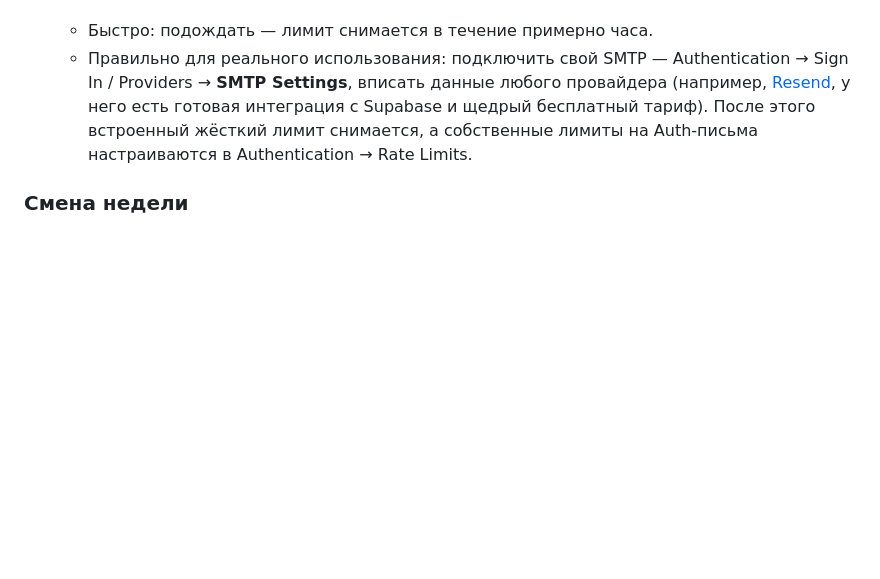
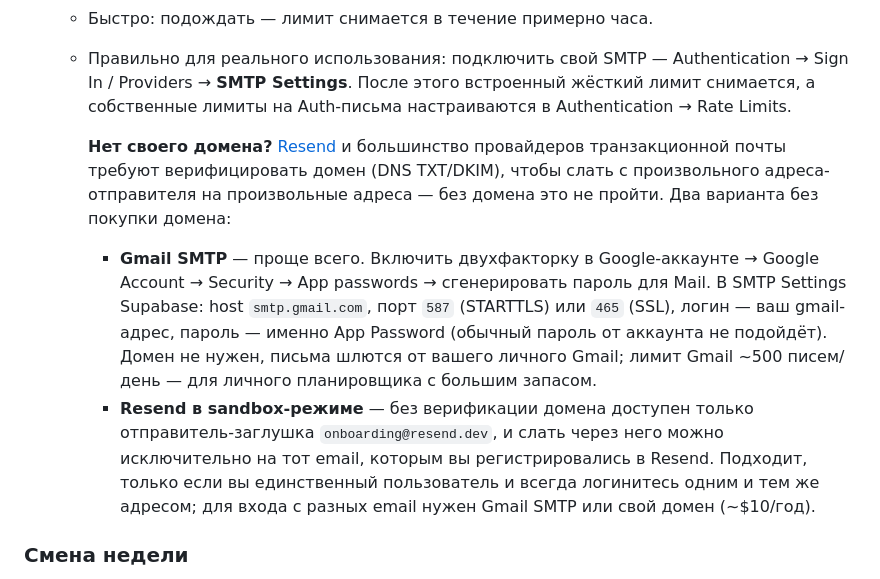
Before and after one commit to amatsuka/week-palner, a Markdown page: README.md, the part around the change. Rendered like a GitHub page; blank space fills up the shorter version.

Commit message:
Document domain-free SMTP options (Gmail, Resend sandbox)
Resend and most transactional email providers require domain verification
(DNS TXT/DKIM) to send from a custom address to arbitrary recipients, which
isn't possible without owning a domain. Documents two workarounds: Gmail
SMTP with an app password (no domain needed, arbitrary recipients), or
Resend's onboarding@resend.dev sandbox sender (no domain, but only sends to
the email the Resend account itself was signed up with).

Co-Authored-By: Claude Sonnet 5 <noreply@anthropic.com>

```diff
--- a/README.md
+++ b/README.md
@@ -126,11 +126,28 @@ Publishable key (как и старый `anon public`) — публичный п
   и быстро кончается при входах с нескольких устройств подряд.
   - Быстро: подождать — лимит снимается в течение примерно часа.
   - Правильно для реального использования: подключить свой SMTP —
-    Authentication → Sign In / Providers → **SMTP Settings**, вписать
-    данные любого провайдера (например, [Resend](https://resend.com),
-    у него есть готовая интеграция с Supabase и щедрый бесплатный тариф).
-    После этого встроенный жёсткий лимит снимается, а собственные лимиты на
-    Auth-письма настраиваются в Authentication → Rate Limits.
+    Authentication → Sign In / Providers → **SMTP Settings**. После этого
+    встроенный жёсткий лимит снимается, а собственные лимиты на Auth-письма
+    настраиваются в Authentication → Rate Limits.
+
+    **Нет своего домена?** [Resend](https://resend.com) и большинство
+    провайдеров транзакционной почты требуют верифицировать домен (DNS
+    TXT/DKIM), чтобы слать с произвольного адреса-отправителя на
+    произвольные адреса — без домена это не пройти. Два варианта без
+    покупки домена:
+    - **Gmail SMTP** — проще всего. Включить двухфакторку в Google-аккаунте →
+      Google Account → Security → App passwords → сгенерировать пароль для
+      Mail. В SMTP Settings Supabase: host `smtp.gmail.com`, порт `587`
+      (STARTTLS) или `465` (SSL), логин — ваш gmail-адрес, пароль — именно
+      App Password (обычный пароль от аккаунта не подойдёт). Домен не
+      нужен, письма шлются от вашего личного Gmail; лимит Gmail ~500
+      писем/день — для личного планировщика с большим запасом.
+    - **Resend в sandbox-режиме** — без верификации домена доступен только
+      отправитель-заглушка `onboarding@resend.dev`, и слать через него
+      можно исключительно на тот email, которым вы регистрировались в
+      Resend. Подходит, только если вы единственный пользователь и всегда
+      логинитесь одним и тем же адресом; для входа с разных email нужен
+      Gmail SMTP или свой домен (~$10/год).
 
 ### Смена недели
 
```
